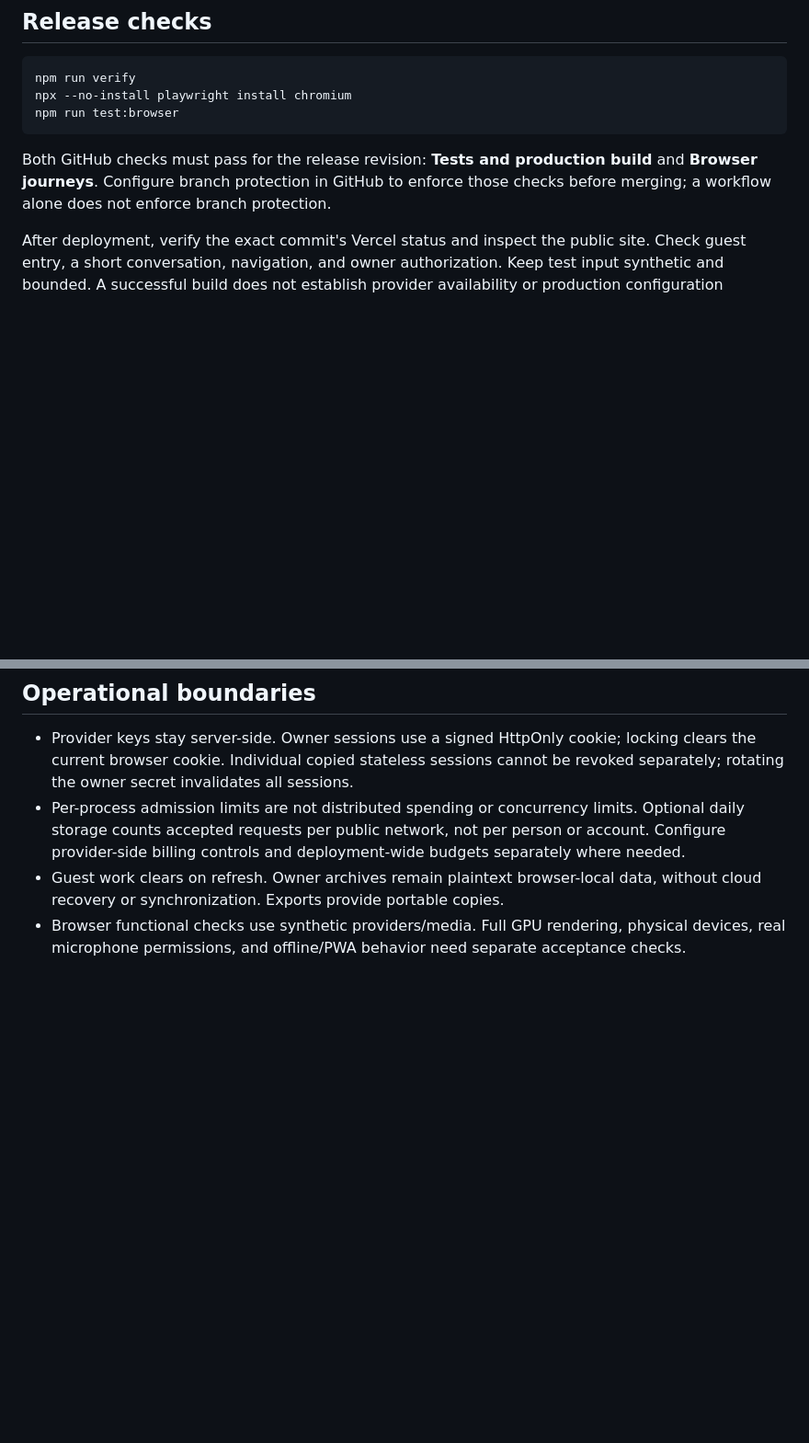
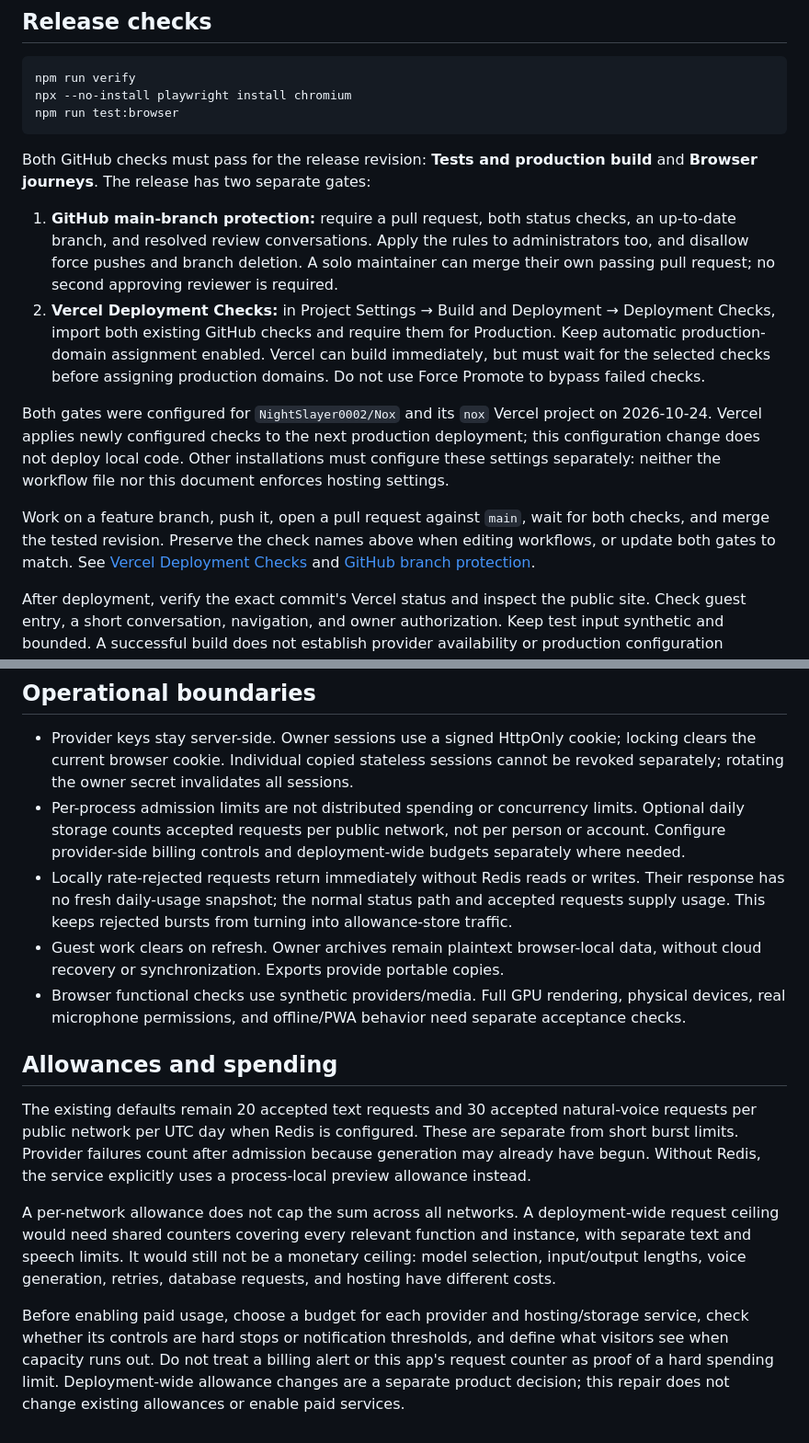
Before and after one commit to NightSlayer0002/Nox, a Markdown page: docs/DEPLOYMENT.md, 2 parts joined by grey strips. Shown at 92% size. GitHub-like rendering; blank space fills up the shorter version.

Commit message:
Document enforced release gates and allowance boundaries

````diff
--- a/docs/DEPLOYMENT.md
+++ b/docs/DEPLOYMENT.md
@@ -46,7 +46,14 @@ npx --no-install playwright install chromium
 npm run test:browser
 ```
 
-Both GitHub checks must pass for the release revision: **Tests and production build** and **Browser journeys**. Configure branch protection in GitHub to enforce those checks before merging; a workflow alone does not enforce branch protection.
+Both GitHub checks must pass for the release revision: **Tests and production build** and **Browser journeys**. The release has two separate gates:
+
+1. **GitHub main-branch protection:** require a pull request, both status checks, an up-to-date branch, and resolved review conversations. Apply the rules to administrators too, and disallow force pushes and branch deletion. A solo maintainer can merge their own passing pull request; no second approving reviewer is required.
+2. **Vercel Deployment Checks:** in Project Settings → Build and Deployment → Deployment Checks, import both existing GitHub checks and require them for Production. Keep automatic production-domain assignment enabled. Vercel can build immediately, but must wait for the selected checks before assigning production domains. Do not use Force Promote to bypass failed checks.
+
+Both gates were configured for `NightSlayer0002/Nox` and its `nox` Vercel project on 2026-10-24. Vercel applies newly configured checks to the next production deployment; this configuration change does not deploy local code. Other installations must configure these settings separately: neither the workflow file nor this document enforces hosting settings.
+
+Work on a feature branch, push it, open a pull request against `main`, wait for both checks, and merge the tested revision. Preserve the check names above when editing workflows, or update both gates to match. See [Vercel Deployment Checks](https://vercel.com/docs/deployment-checks) and [GitHub branch protection](https://docs.github.com/en/rest/branches/branch-protection).
 
 After deployment, verify the exact commit's Vercel status and inspect the public site. Check guest entry, a short conversation, navigation, and owner authorization. Keep test input synthetic and bounded. A successful build does not establish provider availability or production configuration correctness.
 
@@ -54,5 +61,14 @@ After deployment, verify the exact commit's Vercel status and inspect the public
 
 - Provider keys stay server-side. Owner sessions use a signed HttpOnly cookie; locking clears the current browser cookie. Individual copied stateless sessions cannot be revoked separately; rotating the owner secret invalidates all sessions.
 - Per-process admission limits are not distributed spending or concurrency limits. Optional daily storage counts accepted requests per public network, not per person or account. Configure provider-side billing controls and deployment-wide budgets separately where needed.
+- Locally rate-rejected requests return immediately without Redis reads or writes. Their response has no fresh daily-usage snapshot; the normal status path and accepted requests supply usage. This keeps rejected bursts from turning into allowance-store traffic.
 - Guest work clears on refresh. Owner archives remain plaintext browser-local data, without cloud recovery or synchronization. Exports provide portable copies.
 - Browser functional checks use synthetic providers/media. Full GPU rendering, physical devices, real microphone permissions, and offline/PWA behavior need separate acceptance checks.
+
+## Allowances and spending
+
+The existing defaults remain 20 accepted text requests and 30 accepted natural-voice requests per public network per UTC day when Redis is configured. These are separate from short burst limits. Provider failures count after admission because generation may already have begun. Without Redis, the service explicitly uses a process-local preview allowance instead.
+
+A per-network allowance does not cap the sum across all networks. A deployment-wide request ceiling would need shared counters covering every relevant function and instance, with separate text and speech limits. It would still not be a monetary ceiling: model selection, input/output lengths, voice generation, retries, database requests, and hosting have different costs.
+
+Before enabling paid usage, choose a budget for each provider and hosting/storage service, check whether its controls are hard stops or notification thresholds, and define what visitors see when capacity runs out. Do not treat a billing alert or this app's request counter as proof of a hard spending limit. Deployment-wide allowance changes are a separate product decision; this repair does not change existing allowances or enable paid services.
````
